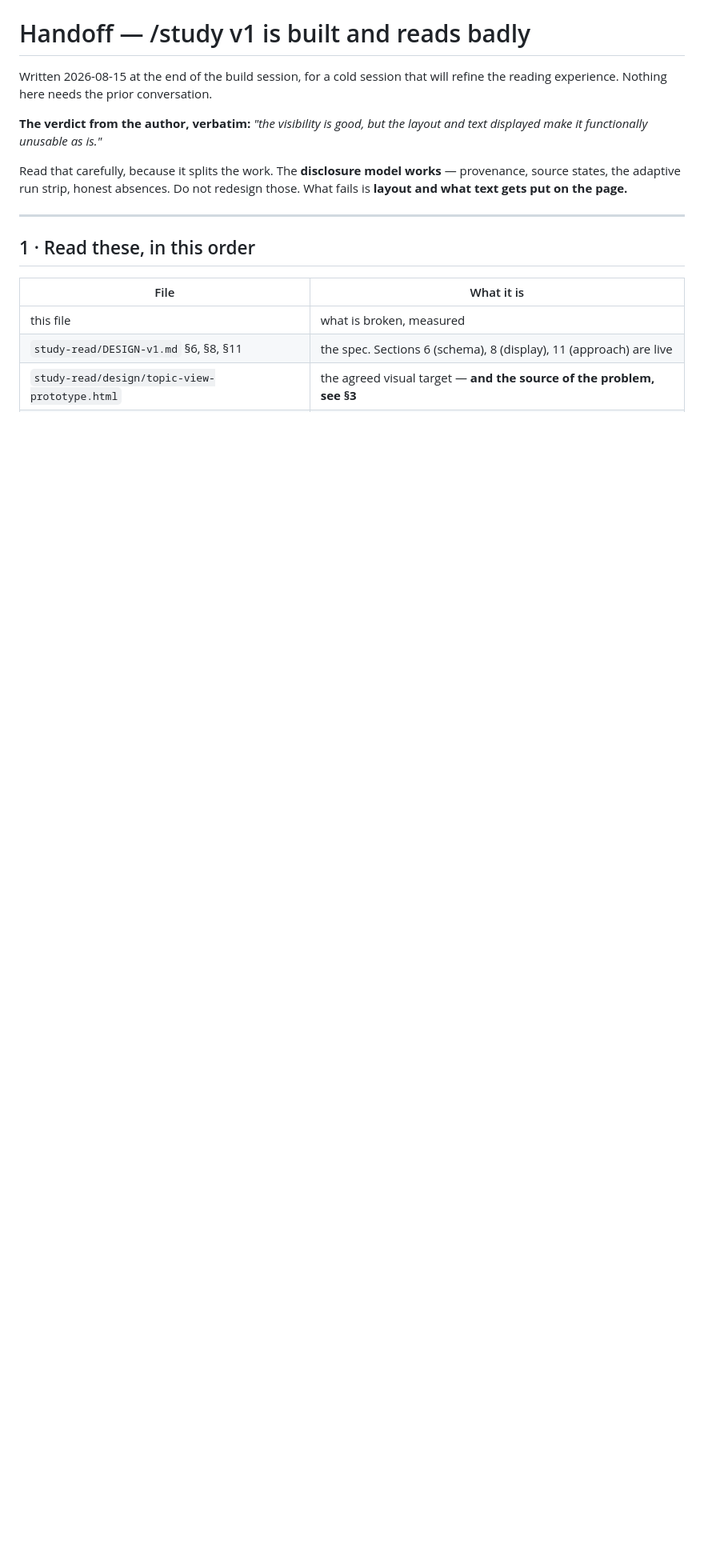
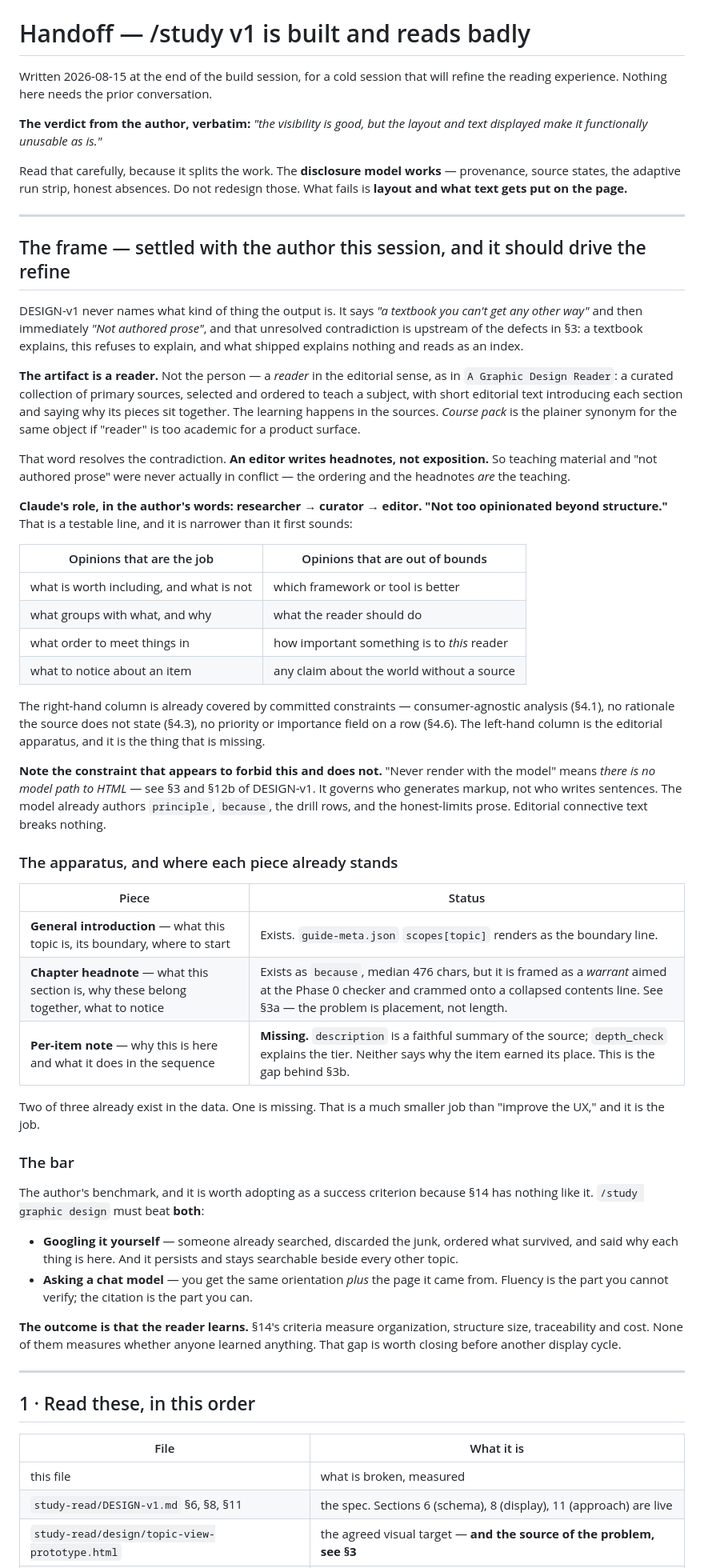
Before and after one commit to chzylee/skill-library, a Markdown page: study-read/HANDOFF-v1-ux.md, the part around one of its changes. Shown at 80% size. GitHub-like rendering; blank space fills up the shorter version.

Commit message:
handoff: name the artifact and the role — a reader, edited not authored
DESIGN-v1 never says what kind of thing /study produces. It calls the output "a
textbook you can't get any other way" and in the next line "Not authored prose."
That unresolved contradiction is upstream of the reading defects: a textbook
explains, the design refuses to explain, and what shipped explains nothing and
reads as an index.

Settled with the author this session:

  The artifact is a READER — the editorial sense, as in "A Graphic Design
  Reader": primary sources selected and ordered to teach a subject, with short
  editorial text introducing each section. Course pack is the plainer synonym.

  Claude is researcher -> curator -> editor. "Not too opinionated beyond
  structure." Opinions about what is included, what groups, what order, and what
  to notice are the job. Opinions about the subject — which tool is better, what
  the reader should do, how much something matters to them — are out, and are
  already covered by committed constraints 4.1, 4.3 and 4.6.

An editor writes headnotes, not exposition, so "teaching material" and "not
authored prose" were never in conflict. Also recorded: "never render with the
model" governs who generates HTML, not who writes sentences — the model already
authors principle, because, the drills and the limits prose — so editorial
connective text breaks no constraint. That misreading would otherwise stall the
next session.

The apparatus, and why this is a smaller job than "improve the UX":
  general introduction  exists — guide-meta scopes[topic] renders as the boundary
  chapter headnote      exists as `because`, but framed as a warrant for the
                        Phase 0 checker and crammed onto a collapsed contents
                        line. Placement, not length.
  per-item note         MISSING. description summarises the source, depth_check
                        explains the tier; neither says why the item earned its
                        place in the sequence.

Two of three already exist in the data. One is missing.

The bar, adopted from the author: /study <topic> must beat both googling it
yourself and asking a chat model, and the outcome is that the reader learns.
Section 14's success criteria measure organization, structure size, traceability
and cost — none of them measures whether anyone learned anything.

Co-Authored-By: Claude Opus 5 <noreply@anthropic.com>

```diff
--- a/study-read/HANDOFF-v1-ux.md
+++ b/study-read/HANDOFF-v1-ux.md
@@ -9,6 +9,69 @@ displayed make it functionally unusable as is."*
 Read that carefully, because it splits the work. The **disclosure model works** — provenance,
 source states, the adaptive run strip, honest absences. Do not redesign those. What fails is
 **layout and what text gets put on the page.**
+
+---
+
+## The frame — settled with the author this session, and it should drive the refine
+
+DESIGN-v1 never names what kind of thing the output is. It says *"a textbook you can't get any
+other way"* and then immediately *"Not authored prose"*, and that unresolved contradiction is
+upstream of the defects in §3: a textbook explains, this refuses to explain, and what shipped
+explains nothing and reads as an index.
+
+**The artifact is a reader.** Not the person — a *reader* in the editorial sense, as in
+`A Graphic Design Reader`: a curated collection of primary sources, selected and ordered to teach
+a subject, with short editorial text introducing each section and saying why its pieces sit
+together. The learning happens in the sources. *Course pack* is the plainer synonym for the same
+object if "reader" is too academic for a product surface.
+
+That word resolves the contradiction. **An editor writes headnotes, not exposition.** So teaching
+material and "not authored prose" were never actually in conflict — the ordering and the
+headnotes *are* the teaching.
+
+**Claude's role, in the author's words: researcher → curator → editor. "Not too opinionated
+beyond structure."** That is a testable line, and it is narrower than it first sounds:
+
+| Opinions that are the job | Opinions that are out of bounds |
+|---|---|
+| what is worth including, and what is not | which framework or tool is better |
+| what groups with what, and why | what the reader should do |
+| what order to meet things in | how important something is to *this* reader |
+| what to notice about an item | any claim about the world without a source |
+
+The right-hand column is already covered by committed constraints — consumer-agnostic analysis
+(§4.1), no rationale the source does not state (§4.3), no priority or importance field on a row
+(§4.6). The left-hand column is the editorial apparatus, and it is the thing that is missing.
+
+**Note the constraint that appears to forbid this and does not.** "Never render with the model"
+means *there is no model path to HTML* — see §3 and §12b of DESIGN-v1. It governs who generates
+markup, not who writes sentences. The model already authors `principle`, `because`, the drill
+rows, and the honest-limits prose. Editorial connective text breaks nothing.
+
+### The apparatus, and where each piece already stands
+
+| Piece | Status |
+|---|---|
+| **General introduction** — what this topic is, its boundary, where to start | Exists. `guide-meta.json` `scopes[topic]` renders as the boundary line. |
+| **Chapter headnote** — what this section is, why these belong together, what to notice | Exists as `because`, median 476 chars, but it is framed as a *warrant* aimed at the Phase 0 checker and crammed onto a collapsed contents line. See §3a — the problem is placement, not length. |
+| **Per-item note** — why this is here and what it does in the sequence | **Missing.** `description` is a faithful summary of the source; `depth_check` explains the tier. Neither says why the item earned its place. This is the gap behind §3b. |
+
+Two of three already exist in the data. One is missing. That is a much smaller job than "improve
+the UX," and it is the job.
+
+### The bar
+
+The author's benchmark, and it is worth adopting as a success criterion because §14 has nothing
+like it. `/study graphic design` must beat **both**:
+
+- **Googling it yourself** — someone already searched, discarded the junk, ordered what survived,
+  and said why each thing is here. And it persists and stays searchable beside every other topic.
+- **Asking a chat model** — you get the same orientation *plus* the page it came from. Fluency is
+  the part you cannot verify; the citation is the part you can.
+
+**The outcome is that the reader learns.** §14's criteria measure organization, structure size,
+traceability and cost. None of them measures whether anyone learned anything. That gap is worth
+closing before another display cycle.
 
 ---
 
```
Also changed, not shown: other parts of study-read/HANDOFF-v1-ux.md (+2 -0 lines).
